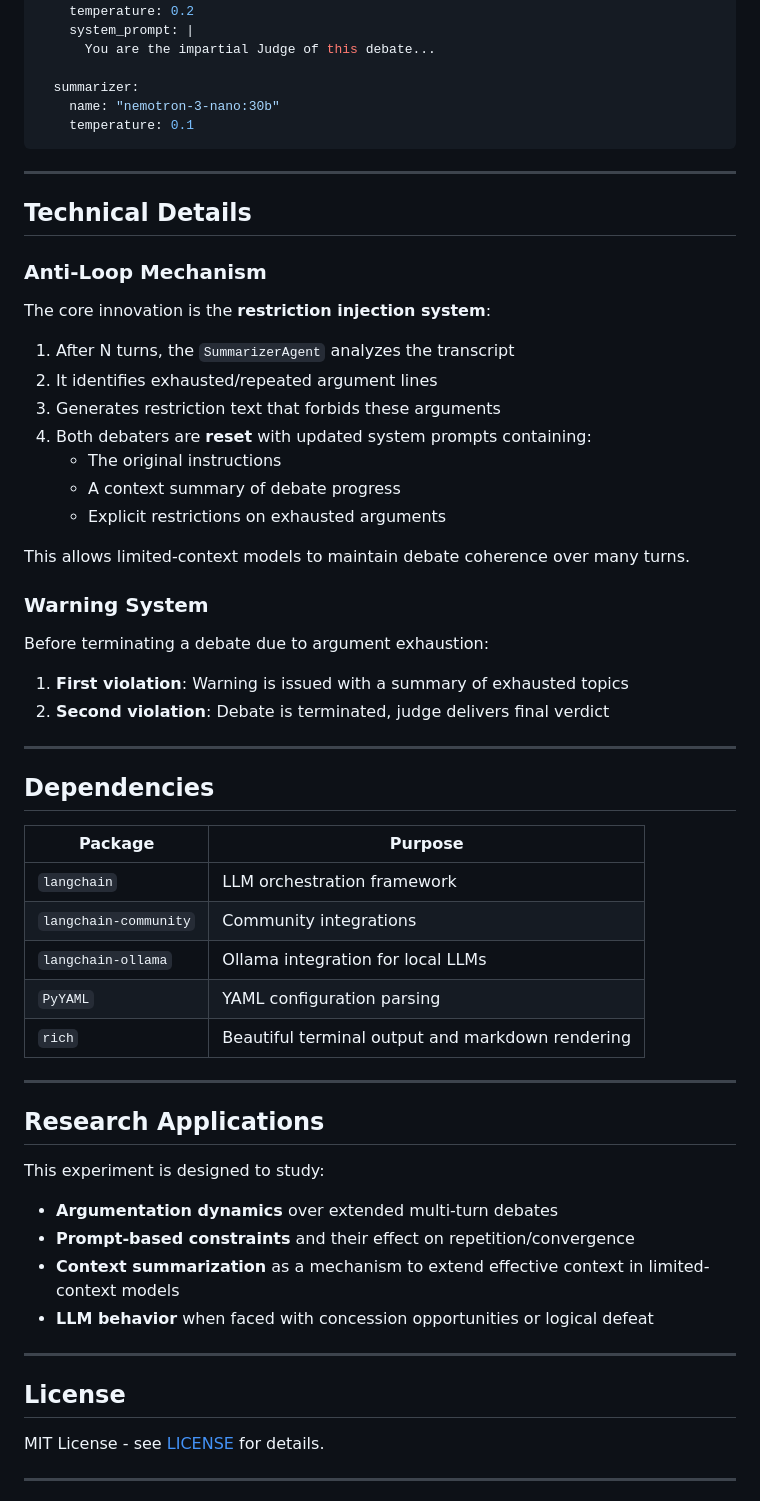
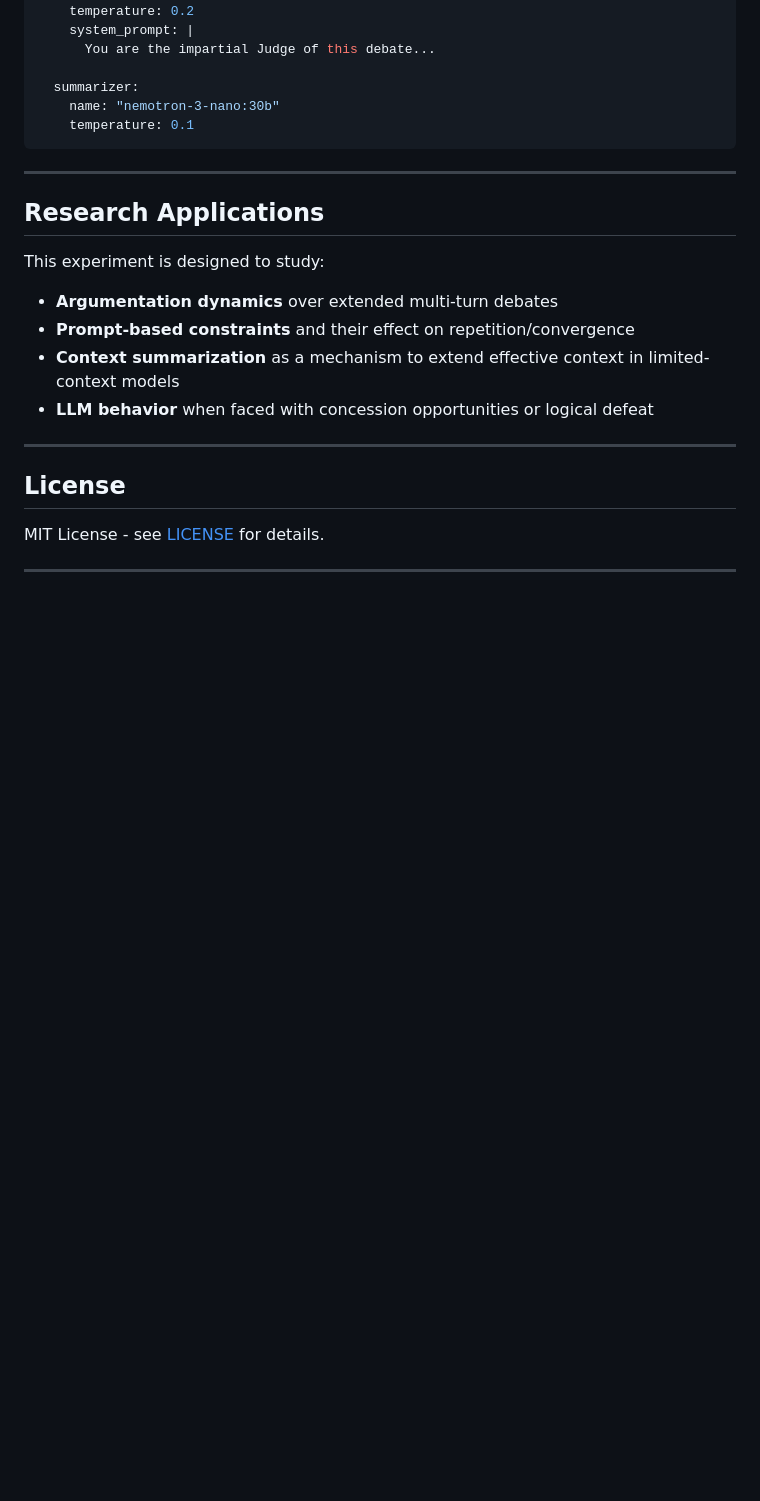
Before and after one commit to arrase/debateArena, a Markdown page: README.md, the part around the change. GitHub-like rendering; blank space fills up the shorter version.

Commit message:
docs: Update project README.

```diff
--- a/README.md
+++ b/README.md
@@ -201,43 +201,6 @@ models:
 
 ---
 
-## Technical Details
-
-### Anti-Loop Mechanism
-
-The core innovation is the **restriction injection system**:
-
-1. After N turns, the `SummarizerAgent` analyzes the transcript
-2. It identifies exhausted/repeated argument lines
-3. Generates restriction text that forbids these arguments
-4. Both debaters are **reset** with updated system prompts containing:
-   - The original instructions
-   - A context summary of debate progress
-   - Explicit restrictions on exhausted arguments
-
-This allows limited-context models to maintain debate coherence over many turns.
-
-### Warning System
-
-Before terminating a debate due to argument exhaustion:
-
-1. **First violation**: Warning is issued with a summary of exhausted topics
-2. **Second violation**: Debate is terminated, judge delivers final verdict
-
----
-
-## Dependencies
-
-| Package | Purpose |
-|---------|---------|
-| `langchain` | LLM orchestration framework |
-| `langchain-community` | Community integrations |
-| `langchain-ollama` | Ollama integration for local LLMs |
-| `PyYAML` | YAML configuration parsing |
-| `rich` | Beautiful terminal output and markdown rendering |
-
----
-
 ## Research Applications
 
 This experiment is designed to study:
```
